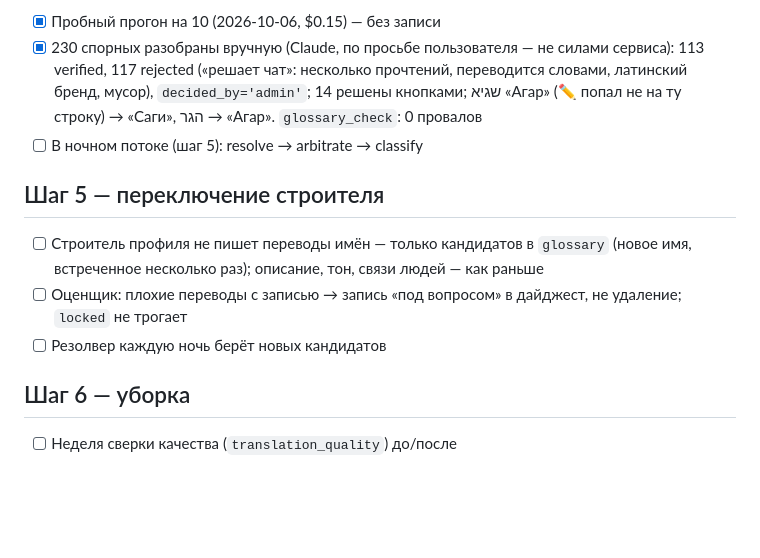
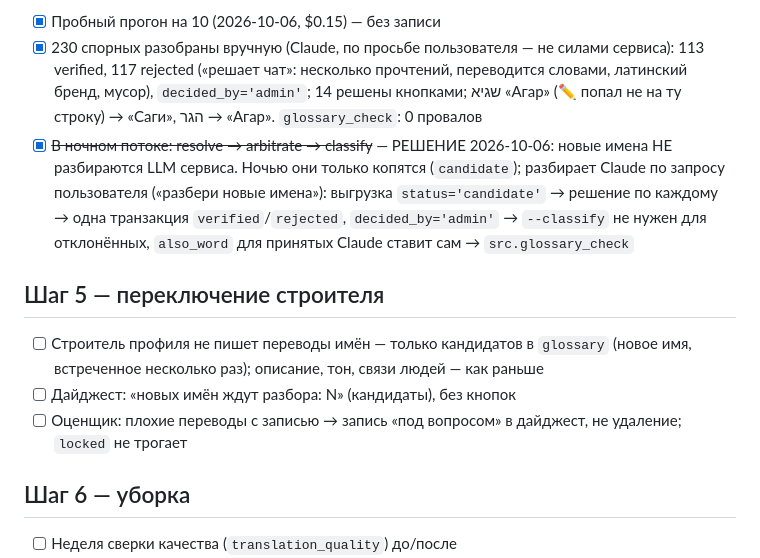
Before and after one commit to utkabotron/Bridge-v2, a Markdown page: docs/glossary-plan.md, the part around the change. Drawn GitHub-style; blank space fills up the shorter version.

Commit message:
docs: glossary plan — new names accumulate, reviewed by hand on request
Co-Authored-By: Claude Opus 5.5 <noreply@anthropic.com>

```diff
--- a/docs/glossary-plan.md
+++ b/docs/glossary-plan.md
@@ -84,15 +84,19 @@ rejected 126. С verified в промпте живая проверка дала
       113 verified, 117 rejected («решает чат»: несколько прочтений, переводится словами,
       латинский бренд, мусор), `decided_by='admin'`; 14 решены кнопками; שגיא «Агар» (✏️ попал
       не на ту строку) → «Саги», הגר → «Агар». `glossary_check`: 0 провалов
-- [ ] В ночном потоке (шаг 5): resolve → arbitrate → classify
+- [x] ~~В ночном потоке: resolve → arbitrate → classify~~ — РЕШЕНИЕ 2026-10-06: новые имена НЕ
+      разбираются LLM сервиса. Ночью они только копятся (`candidate`); разбирает Claude по запросу
+      пользователя («разбери новые имена»): выгрузка `status='candidate'` → решение по каждому →
+      одна транзакция `verified`/`rejected`, `decided_by='admin'` → `--classify` не нужен для отклонённых,
+      `also_word` для принятых Claude ставит сам → `src.glossary_check`
 
 ## Шаг 5 — переключение строителя
 
 - [ ] Строитель профиля не пишет переводы имён — только кандидатов в `glossary`
       (новое имя, встреченное несколько раз); описание, тон, связи людей — как раньше
+- [ ] Дайджест: «новых имён ждут разбора: N» (кандидаты), без кнопок
 - [ ] Оценщик: плохие переводы с записью → запись «под вопросом» в дайджест, не удаление;
       `locked` не трогает
-- [ ] Резолвер каждую ночь берёт новых кандидатов
 
 ## Шаг 6 — уборка
 
```
